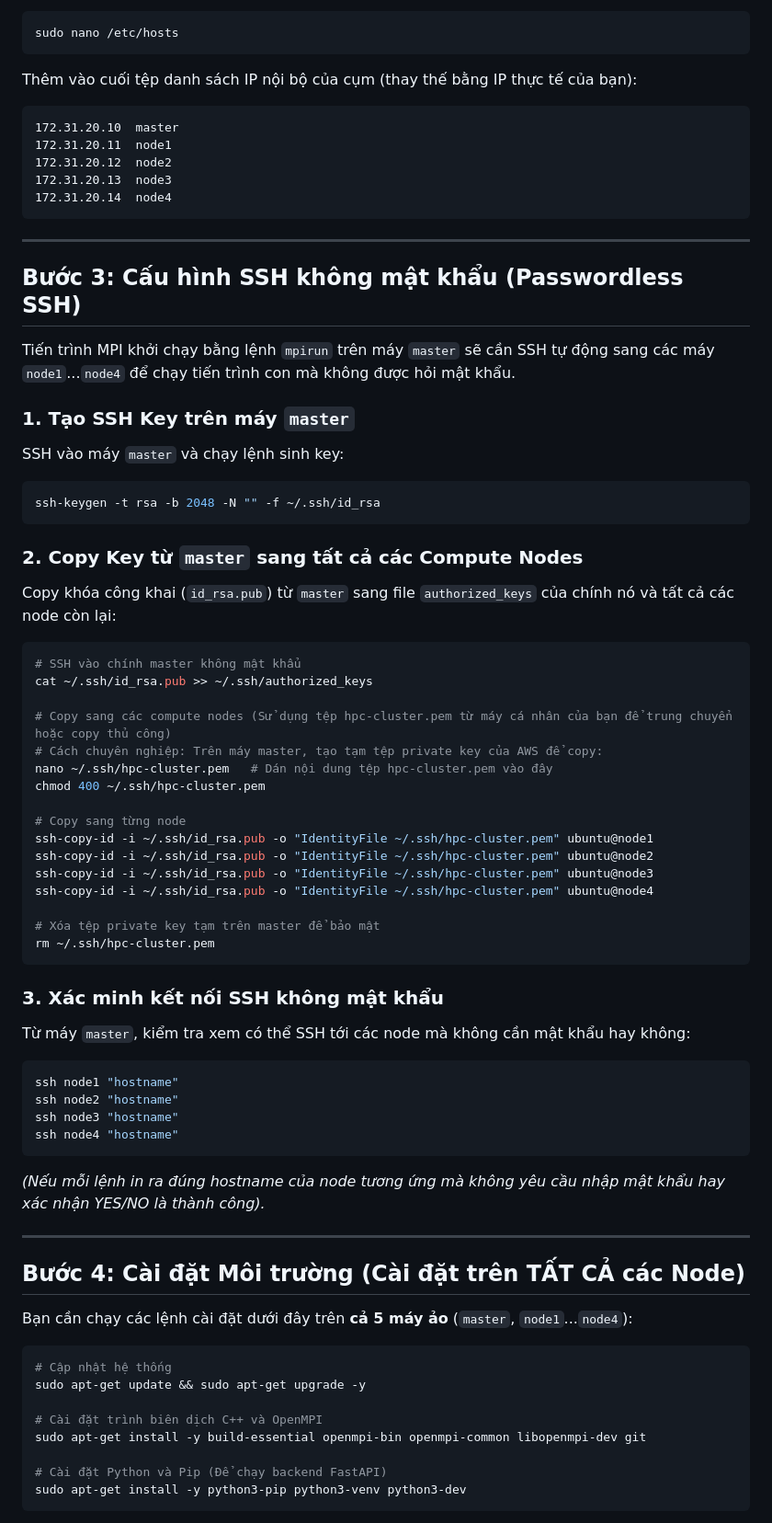
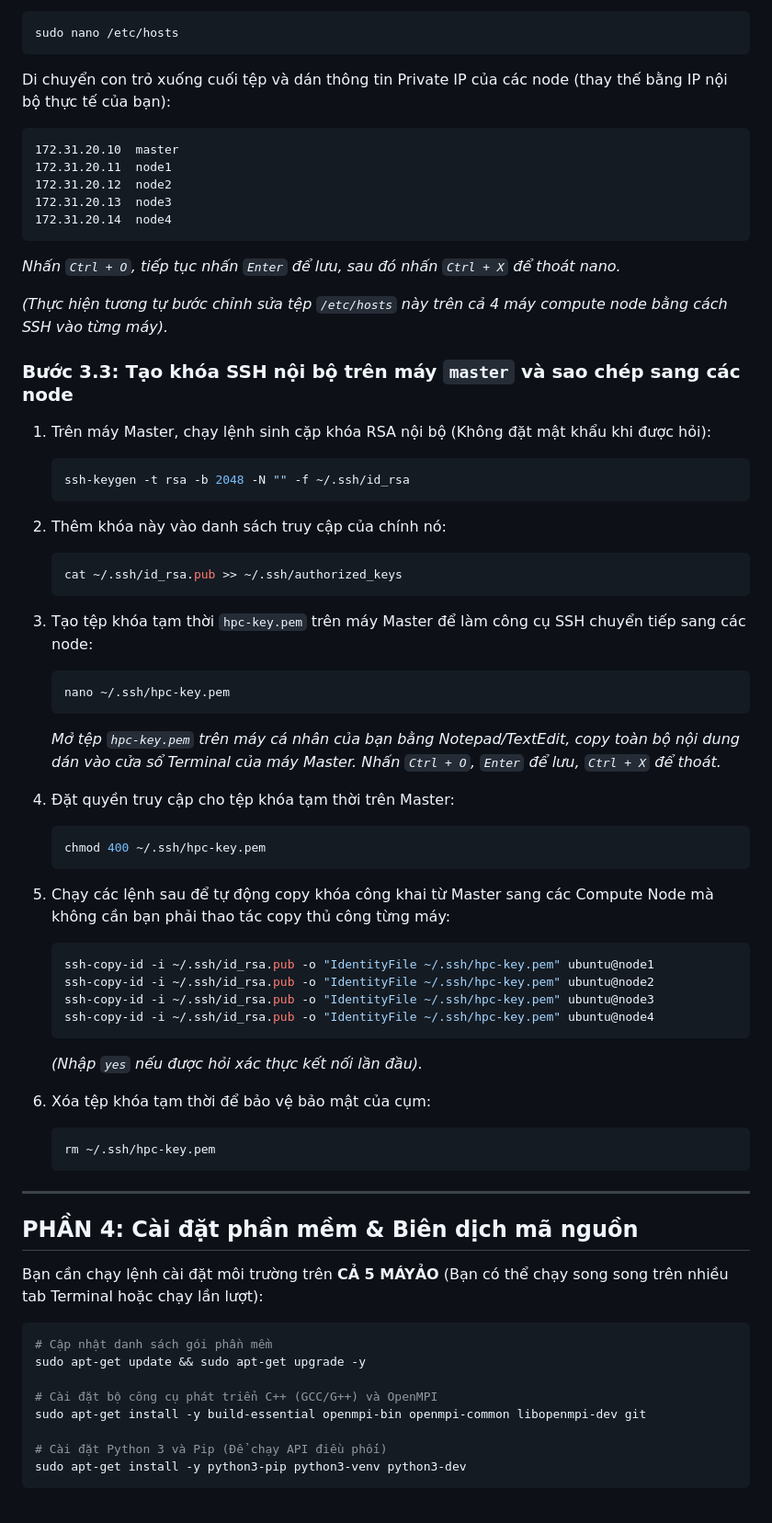
Before and after one commit to nghipq12132000/hpc-galaxy-sim, a Markdown page: aws_deployment_guide.md, the part around one of its changes. Shown at 92% size. Rendered like a GitHub page.

````diff
--- a/aws_deployment_guide.md
+++ b/aws_deployment_guide.md
@@ -40,7 +111,7 @@ Truy cập vào từng node qua SSH và cập nhật tệp `/etc/hosts` để c
 ```bash
 sudo nano /etc/hosts
 ```
-Thêm vào cuối tệp danh sách IP nội bộ của cụm (thay thế bằng IP thực tế của bạn):
+Di chuyển con trỏ xuống cuối tệp và dán thông tin Private IP của các node (thay thế bằng IP nội bộ thực tế của bạn):
 ```text
 172.31.20.10  master
 172.31.20.11  node1
@@ -48,64 +119,56 @@ Thêm vào cuối tệp danh sách IP nội bộ của cụm (thay thế bằng
 172.31.20.13  node3
 172.31.20.14  node4
 ```
+*Nhấn `Ctrl + O`, tiếp tục nhấn `Enter` để lưu, sau đó nhấn `Ctrl + X` để thoát nano.*
+
+*(Thực hiện tương tự bước chỉnh sửa tệp `/etc/hosts` này trên cả 4 máy compute node bằng cách SSH vào từng máy).*
+
+### Bước 3.3: Tạo khóa SSH nội bộ trên máy `master` và sao chép sang các node
+1. Trên máy Master, chạy lệnh sinh cặp khóa RSA nội bộ (Không đặt mật khẩu khi được hỏi):
+   ```bash
+   ssh-keygen -t rsa -b 2048 -N "" -f ~/.ssh/id_rsa
+   ```
+2. Thêm khóa này vào danh sách truy cập của chính nó:
+   ```bash
+   cat ~/.ssh/id_rsa.pub >> ~/.ssh/authorized_keys
+   ```
+3. Tạo tệp khóa tạm thời `hpc-key.pem` trên máy Master để làm công cụ SSH chuyển tiếp sang các node:
+   ```bash
+   nano ~/.ssh/hpc-key.pem
+   ```
+   *Mở tệp `hpc-key.pem` trên máy cá nhân của bạn bằng Notepad/TextEdit, copy toàn bộ nội dung dán vào cửa sổ Terminal của máy Master. Nhấn `Ctrl + O`, `Enter` để lưu, `Ctrl + X` để thoát.*
+
+4. Đặt quyền truy cập cho tệp khóa tạm thời trên Master:
+   ```bash
+   chmod 400 ~/.ssh/hpc-key.pem
+   ```
+5. Chạy các lệnh sau để tự động copy khóa công khai từ Master sang các Compute Node mà không cần bạn phải thao tác copy thủ công từng máy:
+   ```bash
+   ssh-copy-id -i ~/.ssh/id_rsa.pub -o "IdentityFile ~/.ssh/hpc-key.pem" ubuntu@node1
+   ssh-copy-id -i ~/.ssh/id_rsa.pub -o "IdentityFile ~/.ssh/hpc-key.pem" ubuntu@node2
+   ssh-copy-id -i ~/.ssh/id_rsa.pub -o "IdentityFile ~/.ssh/hpc-key.pem" ubuntu@node3
+   ssh-copy-id -i ~/.ssh/id_rsa.pub -o "IdentityFile ~/.ssh/hpc-key.pem" ubuntu@node4
+   ```
+   *(Nhập `yes` nếu được hỏi xác thực kết nối lần đầu).*
+6. Xóa tệp khóa tạm thời để bảo vệ bảo mật của cụm:
+   ```bash
+   rm ~/.ssh/hpc-key.pem
+   ```
 
 ---
 
-## Bước 3: Cấu hình SSH không mật khẩu (Passwordless SSH)
+## PHẦN 4: Cài đặt phần mềm & Biên dịch mã nguồn
 
-Tiến trình MPI khởi chạy bằng lệnh `mpirun` trên máy `master` sẽ cần SSH tự động sang các máy `node1`...`node4` để chạy tiến trình con mà không được hỏi mật khẩu.
-
-### 1. Tạo SSH Key trên máy `master`
-SSH vào máy `master` và chạy lệnh sinh key:
-```bash
-ssh-keygen -t rsa -b 2048 -N "" -f ~/.ssh/id_rsa
-```
-
-### 2. Copy Key từ `master` sang tất cả các Compute Nodes
-Copy khóa công khai (`id_rsa.pub`) từ `master` sang file `authorized_keys` của chính nó và tất cả các node còn lại:
-```bash
-# SSH vào chính master không mật khẩu
-cat ~/.ssh/id_rsa.pub >> ~/.ssh/authorized_keys
-
-# Copy sang các compute nodes (Sử dụng tệp hpc-cluster.pem từ máy cá nhân của bạn để trung chuyển hoặc copy thủ công)
-# Cách chuyên nghiệp: Trên máy master, tạo tạm tệp private key của AWS để copy:
-nano ~/.ssh/hpc-cluster.pem   # Dán nội dung tệp hpc-cluster.pem vào đây
-chmod 400 ~/.ssh/hpc-cluster.pem
-
-# Copy sang từng node
-ssh-copy-id -i ~/.ssh/id_rsa.pub -o "IdentityFile ~/.ssh/hpc-cluster.pem" ubuntu@node1
-ssh-copy-id -i ~/.ssh/id_rsa.pub -o "IdentityFile ~/.ssh/hpc-cluster.pem" ubuntu@node2
-ssh-copy-id -i ~/.ssh/id_rsa.pub -o "IdentityFile ~/.ssh/hpc-cluster.pem" ubuntu@node3
-ssh-copy-id -i ~/.ssh/id_rsa.pub -o "IdentityFile ~/.ssh/hpc-cluster.pem" ubuntu@node4
-
-# Xóa tệp private key tạm trên master để bảo mật
-rm ~/.ssh/hpc-cluster.pem
-```
-
-### 3. Xác minh kết nối SSH không mật khẩu
-Từ máy `master`, kiểm tra xem có thể SSH tới các node mà không cần mật khẩu hay không:
-```bash
-ssh node1 "hostname"
-ssh node2 "hostname"
-ssh node3 "hostname"
-ssh node4 "hostname"
-```
-*(Nếu mỗi lệnh in ra đúng hostname của node tương ứng mà không yêu cầu nhập mật khẩu hay xác nhận YES/NO là thành công).*
-
----
-
-## Bước 4: Cài đặt Môi trường (Cài đặt trên TẤT CẢ các Node)
-
-Bạn cần chạy các lệnh cài đặt dưới đây trên **cả 5 máy ảo** (`master`, `node1`...`node4`):
+Bạn cần chạy lệnh cài đặt môi trường trên **CẢ 5 MÁYẢO** (Bạn có thể chạy song song trên nhiều tab Terminal hoặc chạy lần lượt):
 
 ```bash
-# Cập nhật hệ thống
+# Cập nhật danh sách gói phần mềm
 sudo apt-get update && sudo apt-get upgrade -y
 
-# Cài đặt trình biên dịch C++ và OpenMPI
+# Cài đặt bộ công cụ phát triển C++ (GCC/G++) và OpenMPI
 sudo apt-get install -y build-essential openmpi-bin openmpi-common libopenmpi-dev git
 
-# Cài đặt Python và Pip (Để chạy backend FastAPI)
+# Cài đặt Python 3 và Pip (Để chạy API điều phối)
 sudo apt-get install -y python3-pip python3-venv python3-dev
 ```
 
````
Also changed, not shown: other parts of aws_deployment_guide.md (+142 -81 lines).
